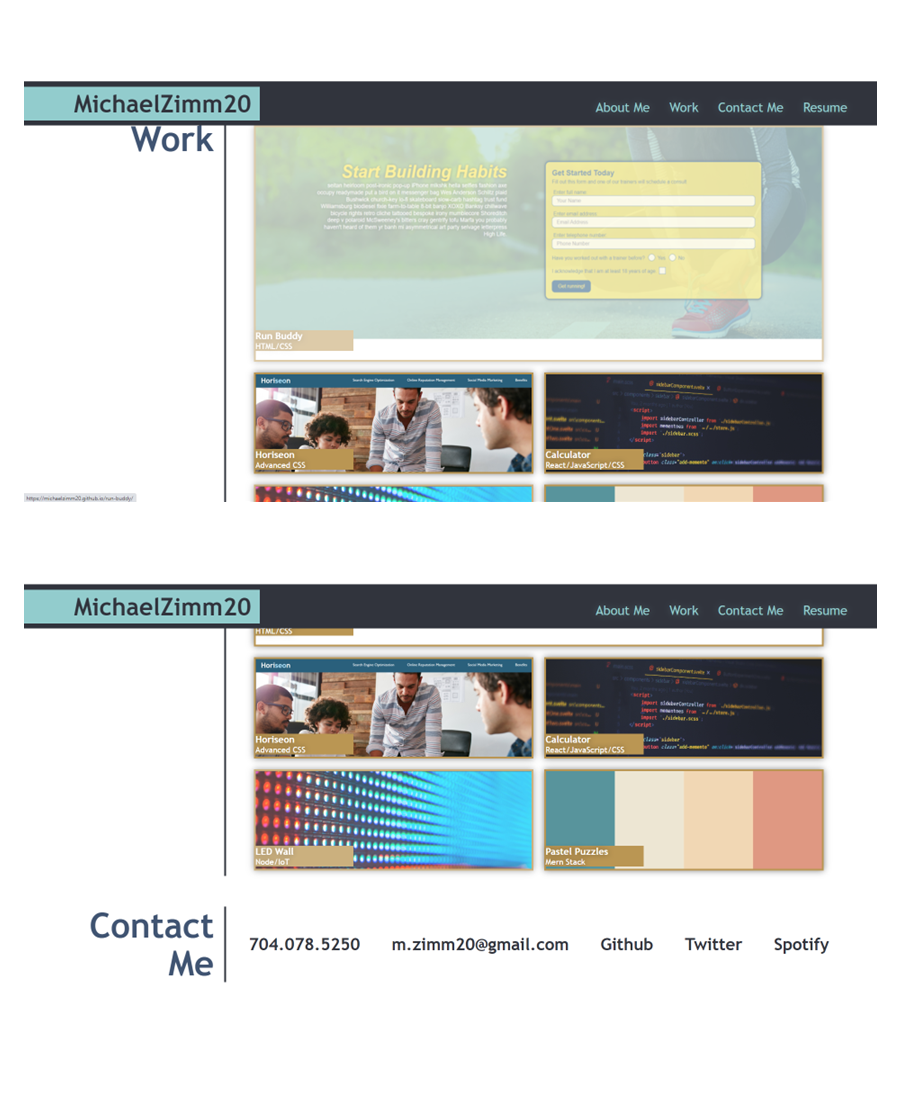
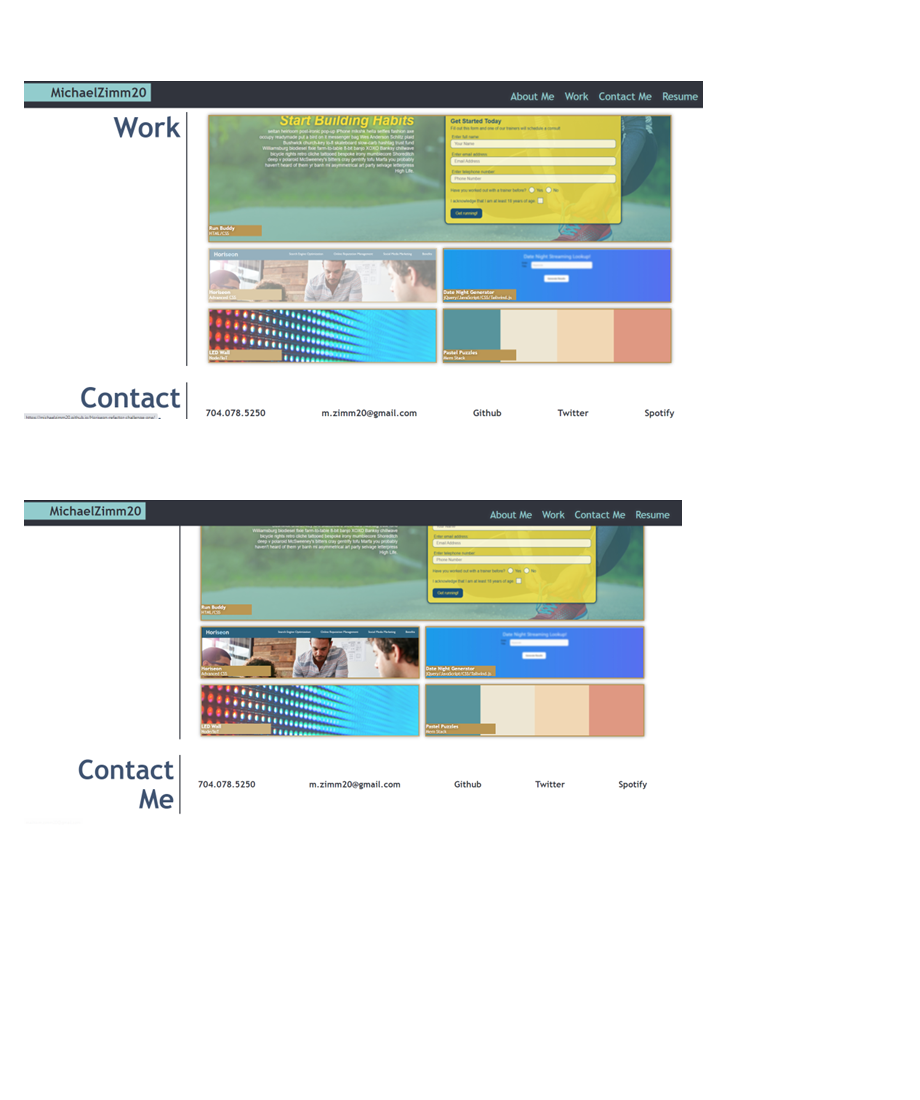
Before and after one commit to MichaelZimm20/my-professional-portfolio, a Markdown page: README.md, the part around the change. Rendered like a GitHub page; pictures changed too: assets/images/Picture1.png (added), assets/images/Picture2.png (added); blank space fills up the shorter version.

```diff
--- a/README.md
+++ b/README.md
@@ -72,8 +72,8 @@ THEN I am presented with a responsive layout that adapts to my viewport
 ![My Professional Portfolio screenshots](./assets/images/main-section1.png "Top Page View")
 <br/><br/><br/><br/>
 
-![My Professional Portfolio screenshots](./assets/images/main-section2.png "Middle Page View")
+![My Professional Portfolio screenshots](./assets/images/Picture1.png "Middle Page View")
 <br/><br/><br/><br/>
 
-![My Professional Portfolio screenshots](./assets/images/main-section3.png "Bottom Page View and Footer")
+![My Professional Portfolio screenshots](./assets/images/Picture2.png "Bottom Page View and Footer")
 <br/><br/><br/><br/>
```
